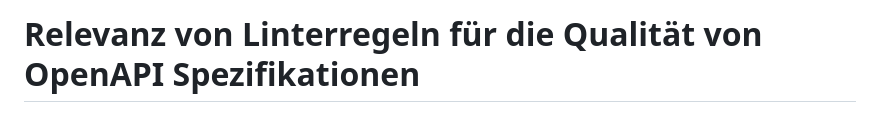
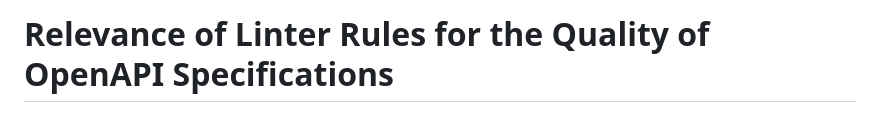
Before and after one commit to paulbrenker/thesis, a Markdown page: README.md, the part around the change. Drawn GitHub-style.

Commit message:
translate README title to english

```diff
--- a/README.md
+++ b/README.md
@@ -1,6 +1,6 @@
 <!-- LTeX: language=en -->
 
-# Relevanz von Linterregeln für die Qualität von OpenAPI Spezifikationen
+# Relevance of Linter Rules for the Quality of OpenAPI Specifications
 
 ![Cover](tex/img/cover.jpeg)
 
```
